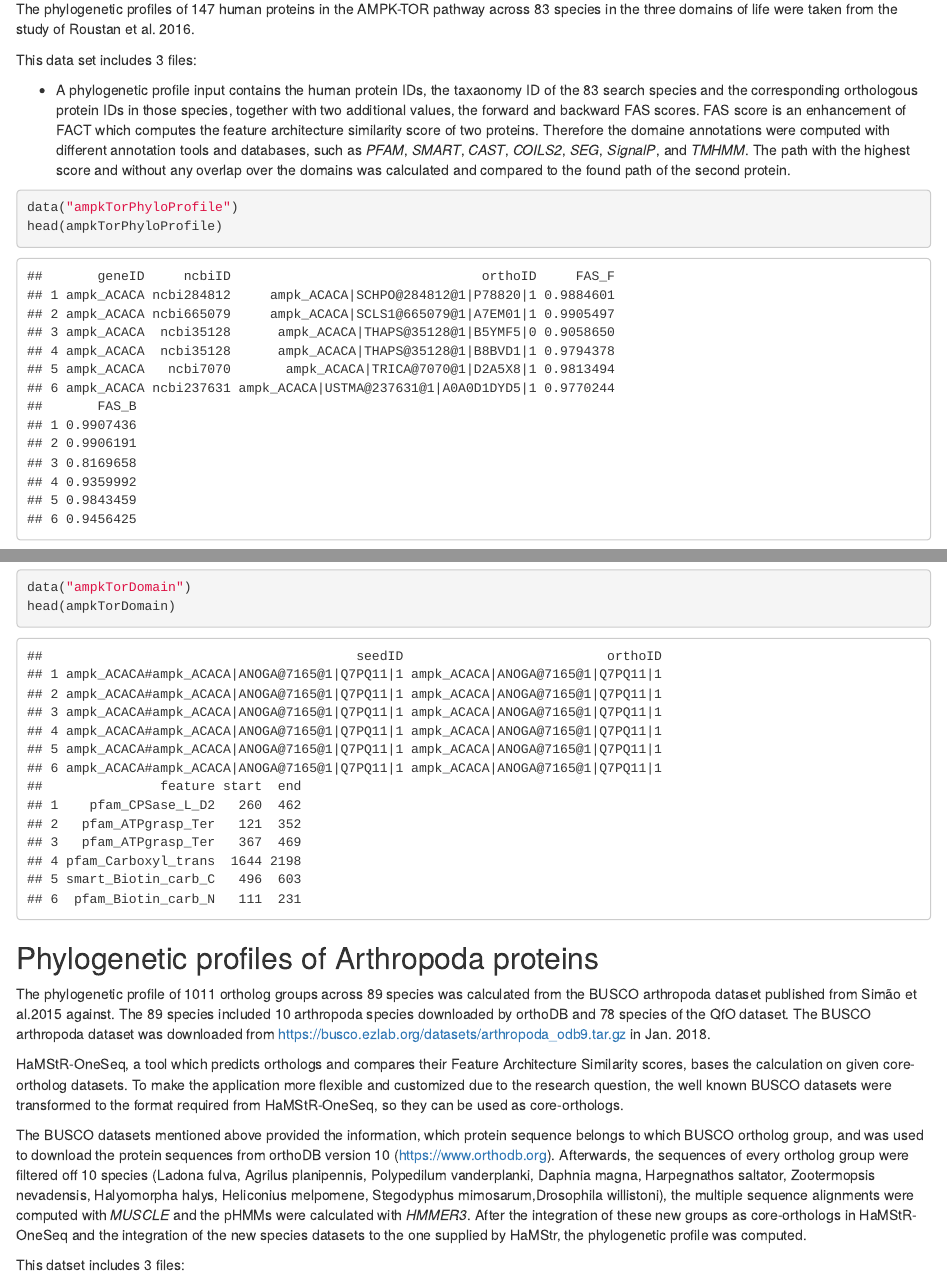
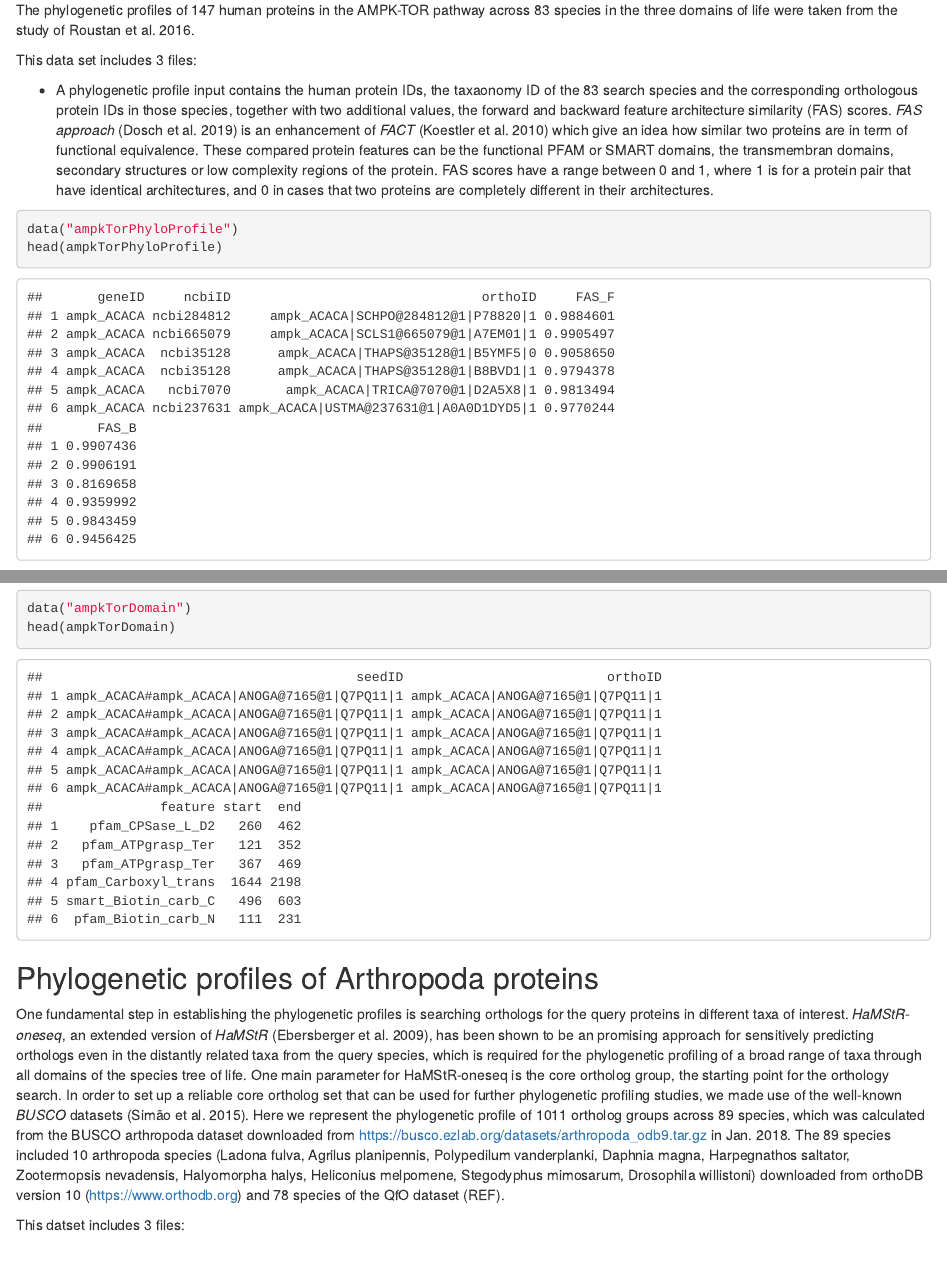
Before and after one commit to trvinh/PhyloProfileData, an R Markdown document (vignettes/PhyloProfileData.Rmd): the page in a window 1100 px wide, from 940 px down before the commit and from 990 px down after it, so that both start at the same text, and a second part further down, joined at a grey line. Rendered offline with R 4.5, knitr and Pandoc, with nearby package versions; drawn as R Markdown's standard HTML page in place of the format the file asks for; some code elsewhere in the file could not run offline.

Commit message:
refined description

````diff
--- a/vignettes/PhyloProfileData.Rmd
+++ b/vignettes/PhyloProfileData.Rmd
@@ -72,15 +73,17 @@ This data set includes 3 files:
 
 - A phylogenetic profile input contains the human protein IDs, the taxaonomy ID
 of the 83 search species and the corresponding orthologous protein IDs in those
-species, together with two additional values, the forward and backward FAS
-scores. FAS score is an enhancement of FACT which computes the feature architecture
-similarity score of two proteins. Therefore the domaine annotations
-were computed with different annotation tools and databases, such as *PFAM*, *SMART*, *CAST*,
-*COILS2*, *SEG*, *SignalP*, and *TMHMM*. The path with the highest score and
-without any overlap over the domains was calculated and compared to the found
-path of the second protein.
+species, together with two additional values, the forward and backward feature
+architecture similarity (FAS) scores. *FAS approach* (Dosch et al. 2019) is an
+enhancement of *FACT* (Koestler et al. 2010) which give an idea how similar two
+proteins are in term of functional equivalence. These compared protein features
+can be the functional PFAM or SMART domains, the transmembran domains, secondary
+structures or low complexity regions of the protein. FAS scores have a range
+between 0 and 1, where 1 is for a protein pair that have identical
+architectures, and 0 in cases that two proteins are completely different in
+their architectures.
 
-```{r, warning=FALSE, message=FALSE}
+```{r, warning = FALSE, message = FALSE}
 data("ampkTorPhyloProfile")
 head(ampkTorPhyloProfile)
 ```
@@ -109,28 +111,22 @@ head(ampkTorDomain)
 ## Phylogenetic profiles of Arthropoda proteins
 
-The phylogenetic profile of 1011 ortholog groups across 89 species
-was calculated from the BUSCO arthropoda dataset published
-from Simão et al.2015 against. The 89 species included 10 arthropoda species
-downloaded by orthoDB and 78 species of the QfO dataset.
-The BUSCO arthropoda dataset was downloaded from https://busco.ezlab.org/datasets/arthropoda_odb9.tar.gz in Jan. 2018.
-
-HaMStR-OneSeq, a tool which predicts orthologs and compares their
-Feature Architecture Similarity scores, bases the calculation on given
-core-ortholog datasets. To make the application more flexible and customized
-due to the research question, the well known BUSCO datasets were transformed
-to the format required from HaMStR-OneSeq, so they can be used as core-orthologs.
-
-The BUSCO datasets mentioned above provided the information, which protein sequence
-belongs to which BUSCO ortholog group, and was used to download the protein
-sequences from orthoDB version 10 (https://www.orthodb.org).
-Afterwards, the sequences of every ortholog group were filtered off 10 species
-(Ladona fulva, Agrilus planipennis, Polypedilum vanderplanki, Daphnia magna,
+One fundamental step in establishing the phylogenetic profiles is searching
+orthologs for the query proteins in different taxa of interest. *HaMStR-oneseq*,
+an extended version of *HaMStR* (Ebersberger et al. 2009), has been shown to be
+an promising approach for sensitively predicting orthologs even in the distantly
+related taxa from the query species, which is required for the phylogenetic
+profiling of a broad range of taxa through all domains of the species tree of
+life. One main parameter for HaMStR-oneseq is the core ortholog group, the
+starting point for the orthology search. In order to set up a reliable core
+ortholog set that can be used for further phylogenetic profiling studies, we
+made use of the well-known *BUSCO* datasets (Simão et al. 2015). Here we
+represent the phylogenetic profile of 1011 ortholog groups across 89 species,
+which was calculated from the BUSCO arthropoda dataset downloaded from
+https://busco.ezlab.org/datasets/arthropoda_odb9.tar.gz in Jan. 2018. The 89
+species included 10 arthropoda species (Ladona fulva, Agrilus planipennis, Polypedilum vanderplanki, Daphnia magna,
 Harpegnathos saltator, Zootermopsis nevadensis, Halyomorpha halys,
-Heliconius melpomene, Stegodyphus mimosarum,Drosophila willistoni), the multiple
-sequence alignments were computed with *MUSCLE* and the pHMMs were calculated
-with *HMMER3*. After the integration of these new groups as core-orthologs in
-HaMStR-OneSeq and the integration of the new species datasets to the one
-supplied by HaMStr, the phylogenetic profile was computed.
+Heliconius melpomene, Stegodyphus mimosarum, Drosophila willistoni) downloaded from orthoDB version 10
+(https://www.orthodb.org) and 78 species of the QfO dataset (REF).
 
 This datset includes 3 files:
 
````
Also changed, not shown: vignettes/PhyloProfileData.Rmd (53 more changed lines).
